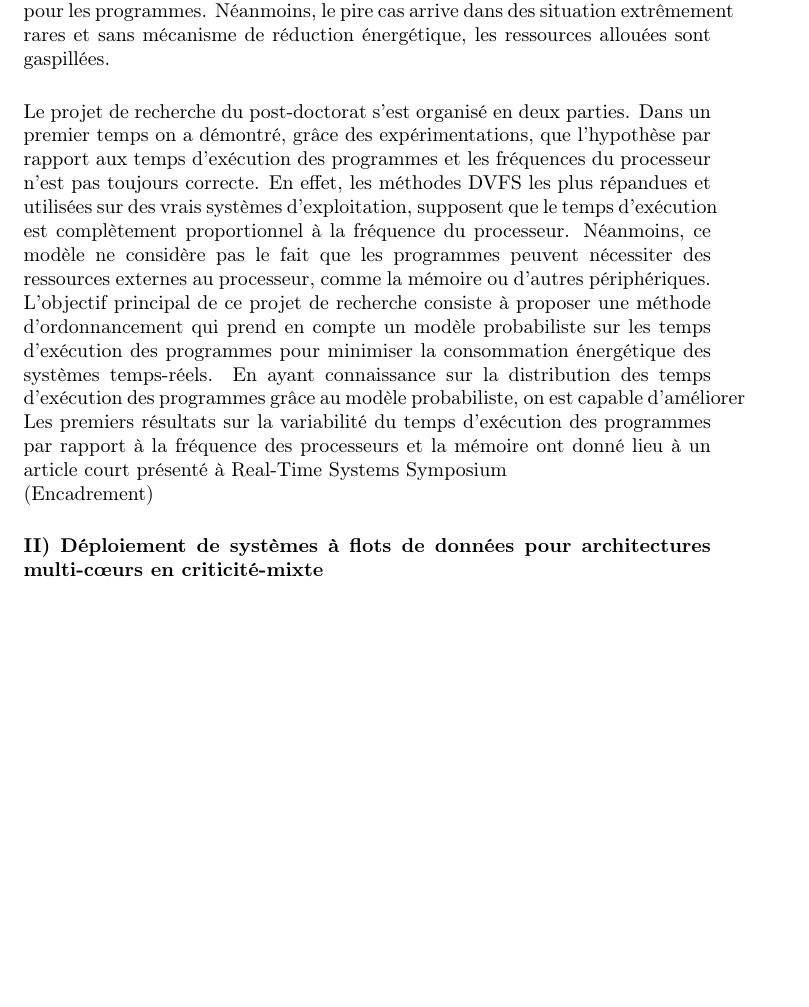
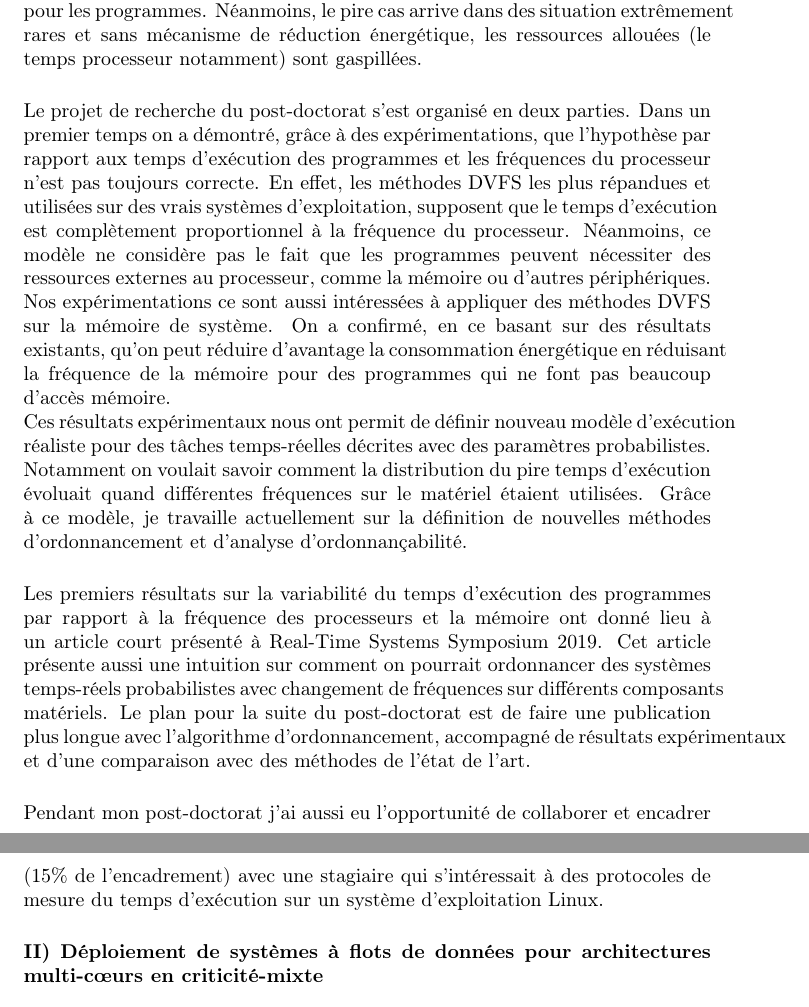
Before and after one commit to robertoxmed/qualif, a LaTeX CV (cv/medina_cv.tex): part of page 5 of 7 before the commit and two parts of pages 5 and 6 of 7 after it, the two joined at a grey line, cut so that both start at the same text, the shorter picture padded with empty space. Compiled offline with pdfLaTeX.

Commit message:
Qualif cont

```diff
--- a/cv/medina_cv.tex
+++ b/cv/medina_cv.tex
@@ -278,33 +281,53 @@ plus possible  la consommation en énergie tout en respectant les contraintes te
 Le changement de fréquence du processur devient possible dû au fait que les systèmes temps-réels sont
 dimensionnés en prenant en compte le pire cas d'exécution pour les programmes. Néanmoins, le pire cas
 arrive dans des situation extrêmement rares et sans mécanisme de réduction énergétique, les ressources
-allouées sont gaspillées.
+allouées (le temps processeur notamment) sont gaspillées.
 \vspace{.5cm}
 
 
 %(Résultats obtenus)
 Le projet de recherche du post-doctorat s'est organisé en deux parties. Dans un premier temps on a
-démontré, grâce des expérimentations, que l'hypothèse par rapport aux temps d'exécution des programmes
-et les fréquences du processeur n'est pas toujours correcte. En effet, les méthodes DVFS les plus répandues
-et utilisées sur des vrais systèmes d'exploitation, supposent que le temps d'exécution est complètement
-proportionnel à la fréquence du processeur. Néanmoins, ce modèle ne considère pas le fait que les
-programmes peuvent nécessiter des ressources externes au processeur, comme la mémoire ou d'autres
-périphériques.
+démontré, grâce à des expérimentations, que l'hypothèse par rapport aux temps d'exécution des
+programmes et les fréquences du processeur n'est pas toujours correcte. En effet, les méthodes DVFS les
+plus répandues et utilisées sur des vrais systèmes d'exploitation, supposent que le temps d'exécution est
+complètement proportionnel à la fréquence du processeur. Néanmoins, ce modèle ne considère pas le fait
+que les programmes peuvent nécessiter des ressources externes au processeur, comme la mémoire ou
+d'autres périphériques. Nos expérimentations ce sont aussi intéressées à appliquer des méthodes DVFS sur
+la mémoire de système. On a confirmé, en ce basant sur des résultats existants, qu'on peut réduire
+d'avantage la consommation énergétique en réduisant la fréquence de la mémoire pour des programmes
+qui ne font pas beaucoup d'accès mémoire.
 
-L'objectif principal de ce projet de recherche consiste à proposer une méthode d'ordonnancement qui prend
-en compte un modèle probabiliste sur les temps d'exécution des programmes pour minimiser la
-consommation énergétique des systèmes temps-réels. En ayant connaissance sur la distribution des temps
-d'exécution des programmes grâce au modèle probabiliste, on est capable d'améliorer
+Ces résultats expérimentaux nous ont permit de définir nouveau modèle d'exécution réaliste pour des tâches
+temps-réelles décrites avec des paramètres probabilistes. Notamment on voulait savoir comment la
+distribution du pire temps d'exécution évoluait quand différentes fréquences sur le matériel étaient utilisées.
+Grâce à ce modèle, je travaille actuellement sur la définition de nouvelles méthodes d'ordonnancement et
+d'analyse d'ordonnançabilité.
+
+%L'objectif principal de ce projet de recherche consiste à proposer une méthode d'ordonnancement qui
+%prend
+%en compte un modèle probabiliste sur les temps d'exécution des programmes pour minimiser la
+%consommation énergétique des systèmes temps-réels. En ayant connaissance sur la distribution des
+%temps
+%d'exécution des programmes grâce au modèle probabiliste, on est capable d'améliorer
 
 
 %(Diffusion résultats)
 
+\vspace{.5cm}
 Les premiers résultats sur la variabilité du temps d'exécution  des programmes par rapport à la fréquence
 des processeurs et la mémoire ont donné lieu à un article court présenté à Real-Time Systems Symposium
+2019. Cet article présente aussi une intuition sur comment on pourrait ordonnancer des systèmes
+temps-réels probabilistes avec changement de fréquences sur différents composants matériels. Le plan
+pour la suite du post-doctorat est de faire une publication plus longue avec l'algorithme d'ordonnancement,
+accompagné de résultats expérimentaux et d'une comparaison avec des méthodes de l'état de l'art.
 
-(Encadrement)
+%(Encadrement)
 \vspace{.5cm}
+Pendant mon post-doctorat j'ai aussi eu l'opportunité de collaborer et encadrer (15\% de l'encadrement)
+avec une stagiaire qui s'intéressait à des protocoles de mesure du temps d'exécution sur un système
+d'exploitation Linux.
 
+\vspace{.5cm}
 \textbf{II) Déploiement de systèmes à flots de données pour architectures multi-c\oe{}urs en criticité-mixte}
 \vspace{.5cm}
 
```
Also changed, not shown: cv/medina_cv.tex (27 more changed lines).
